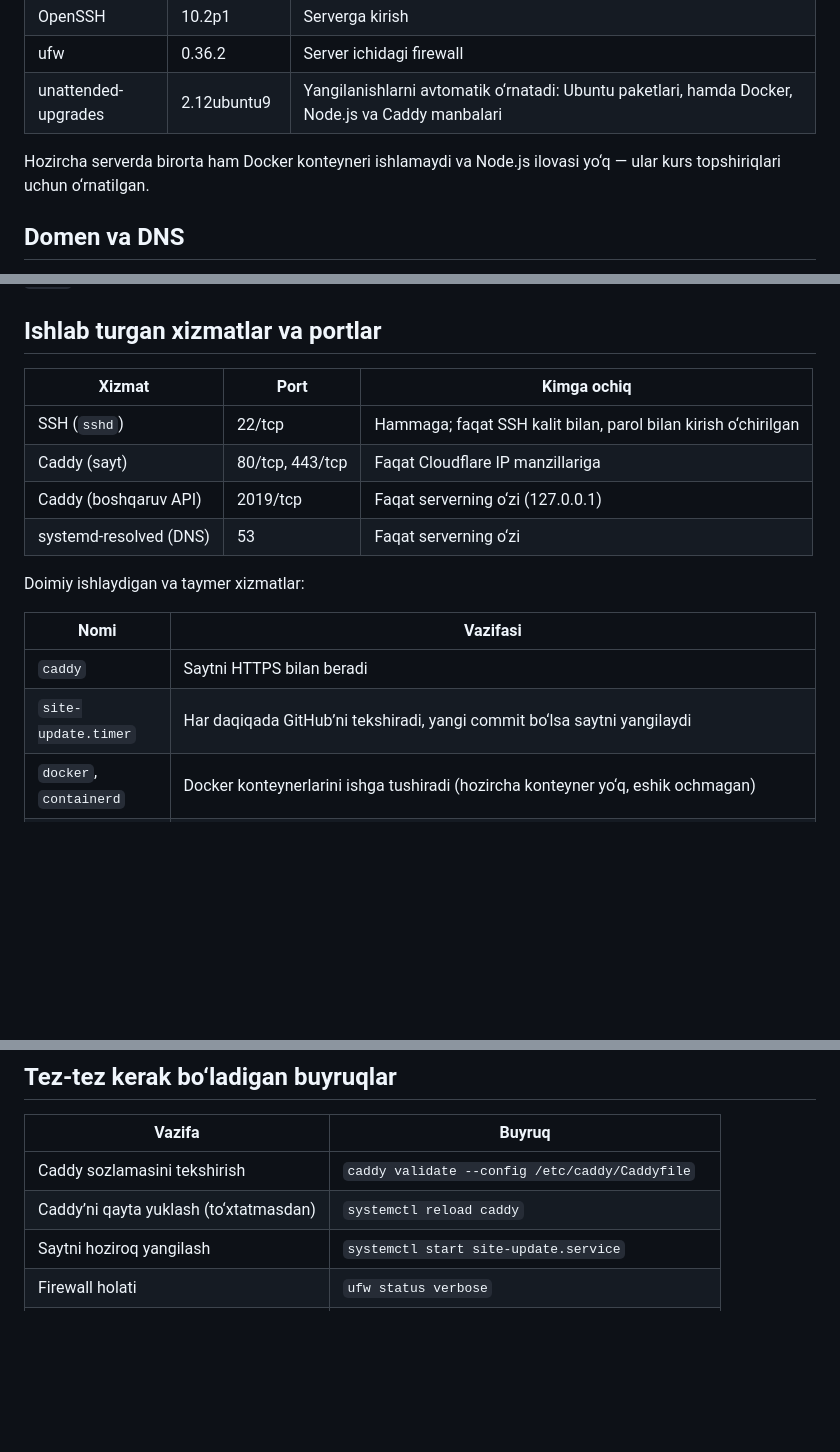
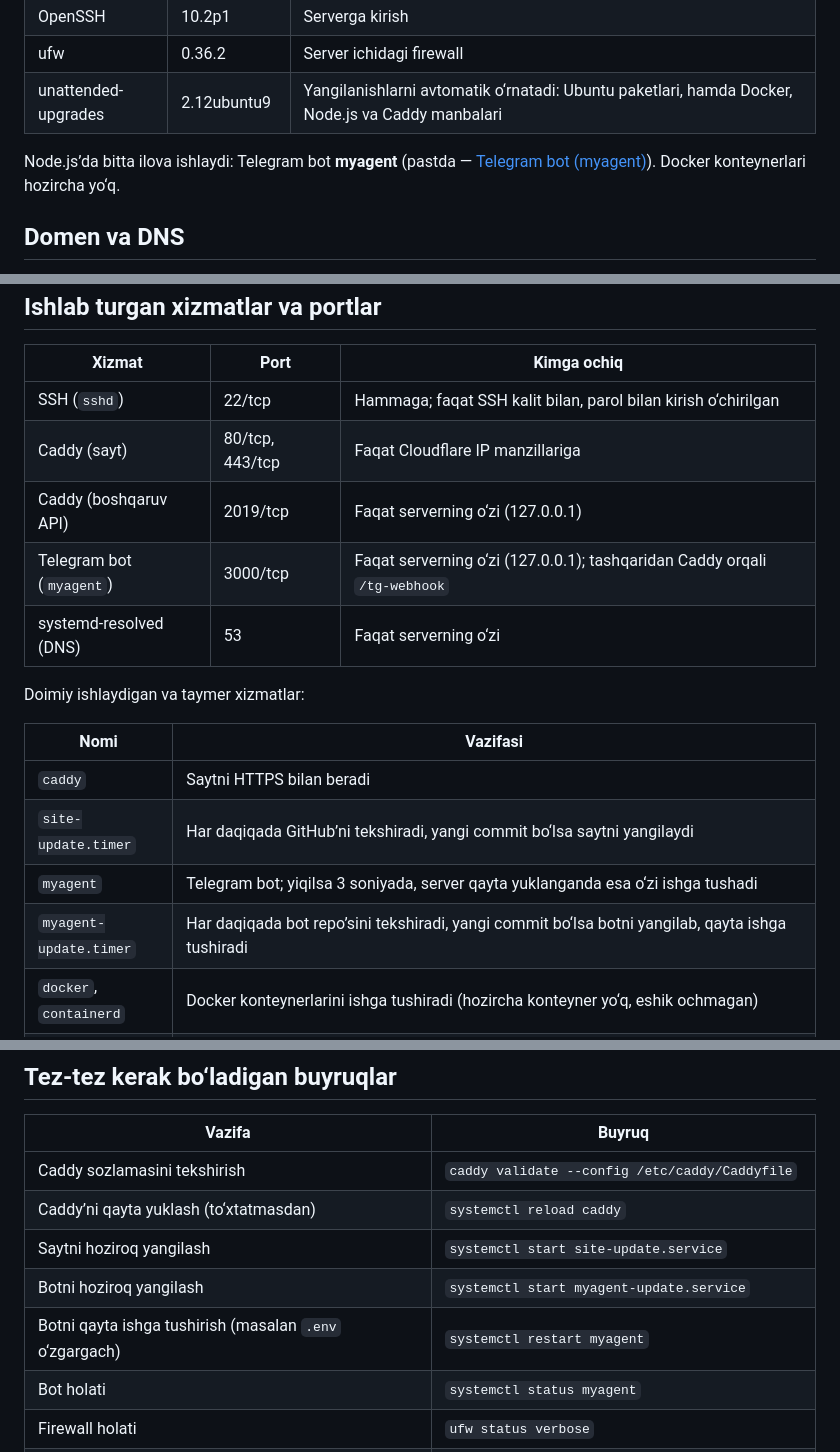
Before and after one commit to xkomilov/mysite, a Markdown page: SERVER.md, 3 parts joined by grey strips. Drawn GitHub-style; blank space fills up the shorter version.

```diff
--- a/SERVER.md
+++ b/SERVER.md
@@ -38,7 +38,7 @@ Holat sanasi: **2026-09-27**. Versiyalar avtomatik yangilanishlar bilan o‘zgar
 | ufw | 0.36.2 | Server ichidagi firewall |
 | unattended-upgrades | 2.12ubuntu9 | Yangilanishlarni avtomatik o‘rnatadi: Ubuntu paketlari, hamda Docker, Node.js va Caddy manbalari |
 
-Hozircha serverda birorta ham Docker konteyneri ishlamaydi va Node.js ilovasi yo‘q — ular kurs topshiriqlari uchun o‘rnatilgan.
+Node.js’da bitta ilova ishlaydi: Telegram bot **myagent** (pastda — [Telegram bot (myagent)](#telegram-bot-myagent)). Docker konteynerlari hozircha yo‘q.
 
 ## Domen va DNS
 
@@ -66,6 +66,7 @@ Eski manzil `xkomilov.github.io/mysite` GitHub Pages orqali `xayrullokomilov.uz`
 | SSH (`sshd`) | 22/tcp | Hammaga; faqat SSH kalit bilan, parol bilan kirish o‘chirilgan |
 | Caddy (sayt) | 80/tcp, 443/tcp | Faqat Cloudflare IP manzillariga |
 | Caddy (boshqaruv API) | 2019/tcp | Faqat serverning o‘zi (127.0.0.1) |
+| Telegram bot (`myagent`) | 3000/tcp | Faqat serverning o‘zi (127.0.0.1); tashqaridan Caddy orqali `/tg-webhook` |
 | systemd-resolved (DNS) | 53 | Faqat serverning o‘zi |
 
 Doimiy ishlaydigan va taymer xizmatlar:
@@ -74,6 +75,8 @@ Doimiy ishlaydigan va taymer xizmatlar:
 |---|---|
 | `caddy` | Saytni HTTPS bilan beradi |
 | `site-update.timer` | Har daqiqada GitHub’ni tekshiradi, yangi commit bo‘lsa saytni yangilaydi |
+| `myagent` | Telegram bot; yiqilsa 3 soniyada, server qayta yuklanganda esa o‘zi ishga tushadi |
+| `myagent-update.timer` | Har daqiqada bot repo’sini tekshiradi, yangi commit bo‘lsa botni yangilab, qayta ishga tushiradi |
 | `docker`, `containerd` | Docker konteynerlarini ishga tushiradi (hozircha konteyner yo‘q, eshik ochmagan) |
 | `unattended-upgrades` | Yangilanishlarni har kuni o‘rnatadi (Ubuntu + Docker, Node.js, Caddy manbalari); kerak bo‘lsa 23:00 UTC da (04:00 Toshkent) serverni qayta yuklaydi. Docker yangilanganda konteynerlar bir necha soniyaga qayta ishga tushadi |
 | `ufw` | Server ichidagi firewall |
@@ -139,6 +169,9 @@ Avval serverga kiring: `ssh root@<server-IP>`.
 | Caddy sozlamasini tekshirish | `caddy validate --config /etc/caddy/Caddyfile` |
 | Caddy’ni qayta yuklash (to‘xtatmasdan) | `systemctl reload caddy` |
 | Saytni hoziroq yangilash | `systemctl start site-update.service` |
+| Botni hoziroq yangilash | `systemctl start myagent-update.service` |
+| Botni qayta ishga tushirish (masalan `.env` o‘zgargach) | `systemctl restart myagent` |
+| Bot holati | `systemctl status myagent` |
 | Firewall holati | `ufw status verbose` |
 | Qayta yuklash kerakmi | `ls /var/run/reboot-required` (fayl bo‘lsa — kerak) |
 | Serverni qayta yuklash | `reboot` |
```
Also changed, not shown: other parts of SERVER.md (+28 -1 lines).
